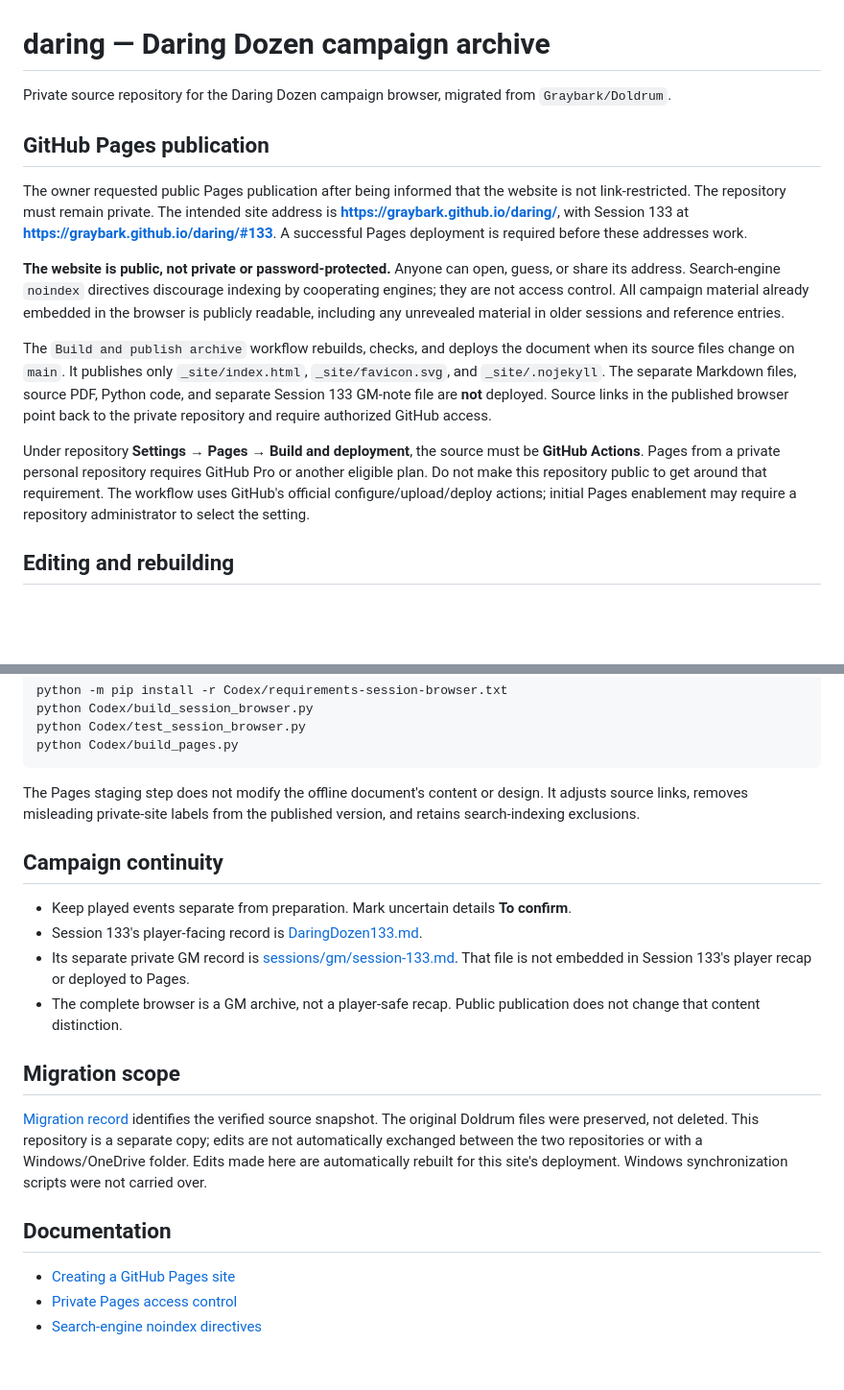
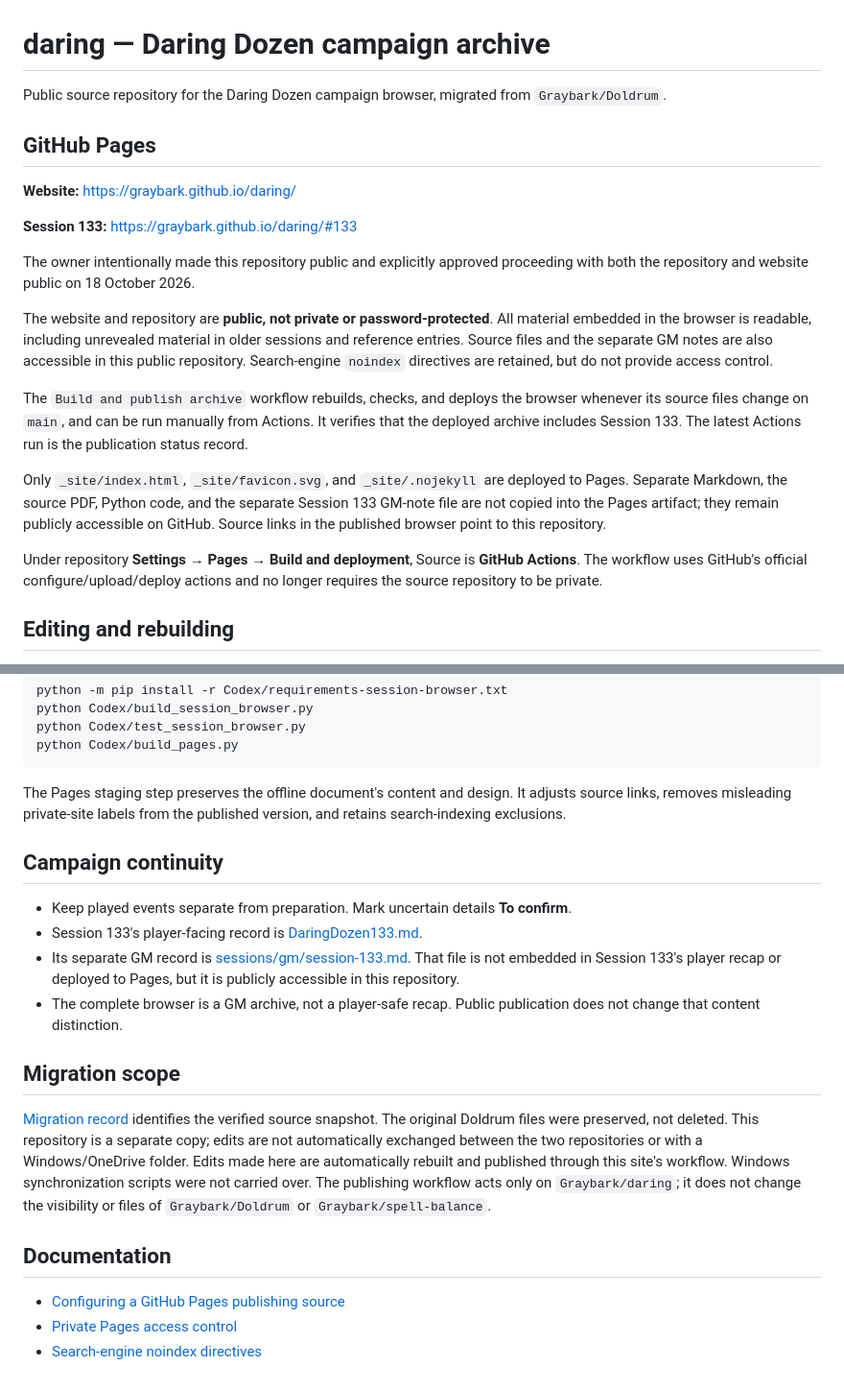
Before and after one commit to Graybark/daring, a Markdown page: README.md, 2 parts joined by grey strips. Shown at 96% size. Drawn GitHub-style; blank space fills up the shorter version.

Commit message:
Document owner-approved public repository and Pages publishing

````diff
--- a/README.md
+++ b/README.md
@@ -1,16 +1,22 @@
 # daring — Daring Dozen campaign archive
 
-Private source repository for the Daring Dozen campaign browser, migrated from `Graybark/Doldrum`.
+Public source repository for the Daring Dozen campaign browser, migrated from `Graybark/Doldrum`.
 
-## GitHub Pages publication
+## GitHub Pages
 
-The owner requested public Pages publication after being informed that the website is not link-restricted. The repository must remain private. The intended site address is **https://graybark.github.io/daring/**, with Session 133 at **https://graybark.github.io/daring/#133**. A successful Pages deployment is required before these addresses work.
+**Website:** https://graybark.github.io/daring/
 
-**The website is public, not private or password-protected.** Anyone can open, guess, or share its address. Search-engine `noindex` directives discourage indexing by cooperating engines; they are not access control. All campaign material already embedded in the browser is publicly readable, including any unrevealed material in older sessions and reference entries.
+**Session 133:** https://graybark.github.io/daring/#133
 
-The `Build and publish archive` workflow rebuilds, checks, and deploys the document when its source files change on `main`. It publishes only `_site/index.html`, `_site/favicon.svg`, and `_site/.nojekyll`. The separate Markdown files, source PDF, Python code, and separate Session 133 GM-note file are **not** deployed. Source links in the published browser point back to the private repository and require authorized GitHub access.
+The owner intentionally made this repository public and explicitly approved proceeding with both the repository and website public on 18 October 2026.
 
-Under repository **Settings → Pages → Build and deployment**, the source must be **GitHub Actions**. Pages from a private personal repository requires GitHub Pro or another eligible plan. Do not make this repository public to get around that requirement. The workflow uses GitHub's official configure/upload/deploy actions; initial Pages enablement may require a repository administrator to select the setting.
+The website and repository are **public, not private or password-protected**. All material embedded in the browser is readable, including unrevealed material in older sessions and reference entries. Source files and the separate GM notes are also accessible in this public repository. Search-engine `noindex` directives are retained, but do not provide access control.
+
+The `Build and publish archive` workflow rebuilds, checks, and deploys the browser whenever its source files change on `main`, and can be run manually from Actions. It verifies that the deployed archive includes Session 133. The latest Actions run is the publication status record.
+
+Only `_site/index.html`, `_site/favicon.svg`, and `_site/.nojekyll` are deployed to Pages. Separate Markdown, the source PDF, Python code, and the separate Session 133 GM-note file are not copied into the Pages artifact; they remain publicly accessible on GitHub. Source links in the published browser point to this repository.
+
+Under repository **Settings → Pages → Build and deployment**, Source is **GitHub Actions**. The workflow uses GitHub's official configure/upload/deploy actions and no longer requires the source repository to be private.
 
 ## Editing and rebuilding
 
@@ -29,21 +35,21 @@ python Codex/test_session_browser.py
 python Codex/build_pages.py
 ```
 
-The Pages staging step does not modify the offline document's content or design. It adjusts source links, removes misleading private-site labels from the published version, and retains search-indexing exclusions.
+The Pages staging step preserves the offline document's content and design. It adjusts source links, removes misleading private-site labels from the published version, and retains search-indexing exclusions.
 
 ## Campaign continuity
 
 - Keep played events separate from preparation. Mark uncertain details **To confirm**.
 - Session 133's player-facing record is [DaringDozen133.md](Daring%20Dozen/Sessions/DaringDozen133.md).
-- Its separate private GM record is [sessions/gm/session-133.md](sessions/gm/session-133.md). That file is not embedded in Session 133's player recap or deployed to Pages.
+- Its separate GM record is [sessions/gm/session-133.md](sessions/gm/session-133.md). That file is not embedded in Session 133's player recap or deployed to Pages, but it is publicly accessible in this repository.
 - The complete browser is a GM archive, not a player-safe recap. Public publication does not change that content distinction.
 
 ## Migration scope
 
-[Migration record](MIGRATION.md) identifies the verified source snapshot. The original Doldrum files were preserved, not deleted. This repository is a separate copy; edits are not automatically exchanged between the two repositories or with a Windows/OneDrive folder. Edits made here are automatically rebuilt for this site's deployment. Windows synchronization scripts were not carried over.
+[Migration record](MIGRATION.md) identifies the verified source snapshot. The original Doldrum files were preserved, not deleted. This repository is a separate copy; edits are not automatically exchanged between the two repositories or with a Windows/OneDrive folder. Edits made here are automatically rebuilt and published through this site's workflow. Windows synchronization scripts were not carried over. The publishing workflow acts only on `Graybark/daring`; it does not change the visibility or files of `Graybark/Doldrum` or `Graybark/spell-balance`.
 
 ## Documentation
 
-- [Creating a GitHub Pages site](https://docs.github.com/en/pages/getting-started-with-github-pages/creating-a-github-pages-site)
+- [Configuring a GitHub Pages publishing source](https://docs.github.com/en/pages/getting-started-with-github-pages/configuring-a-publishing-source-for-your-github-pages-site)
 - [Private Pages access control](https://docs.github.com/en/enterprise-cloud%40latest/pages/getting-started-with-github-pages/changing-the-visibility-of-your-github-pages-site)
 - [Search-engine noindex directives](https://developers.google.com/search/docs/crawling-indexing/block-indexing)
````
